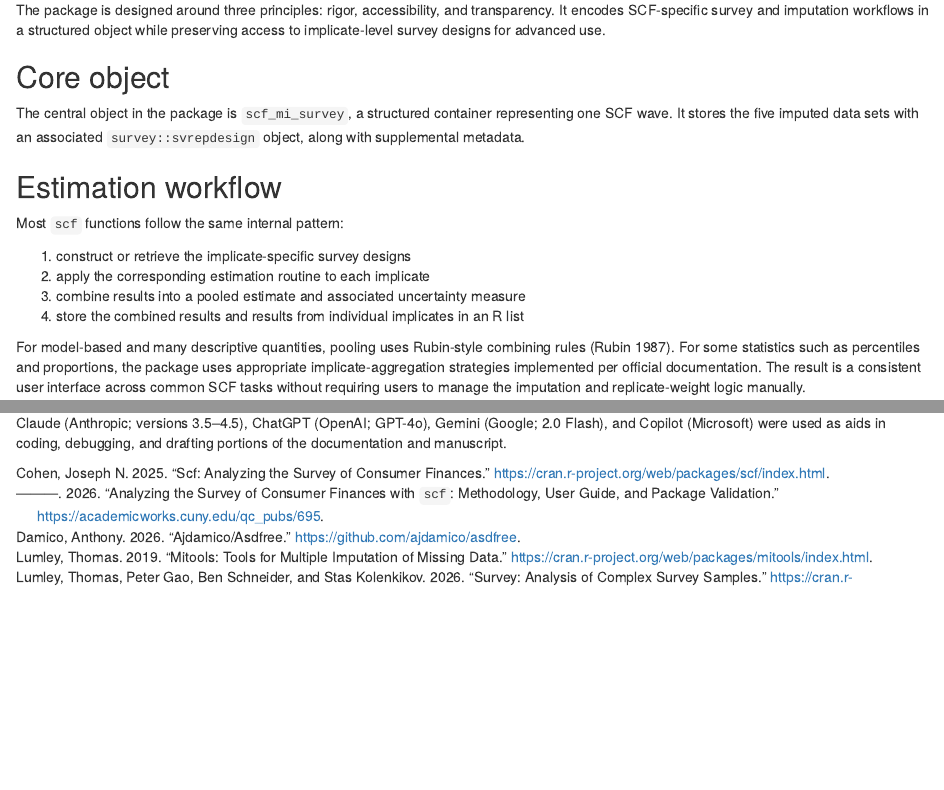
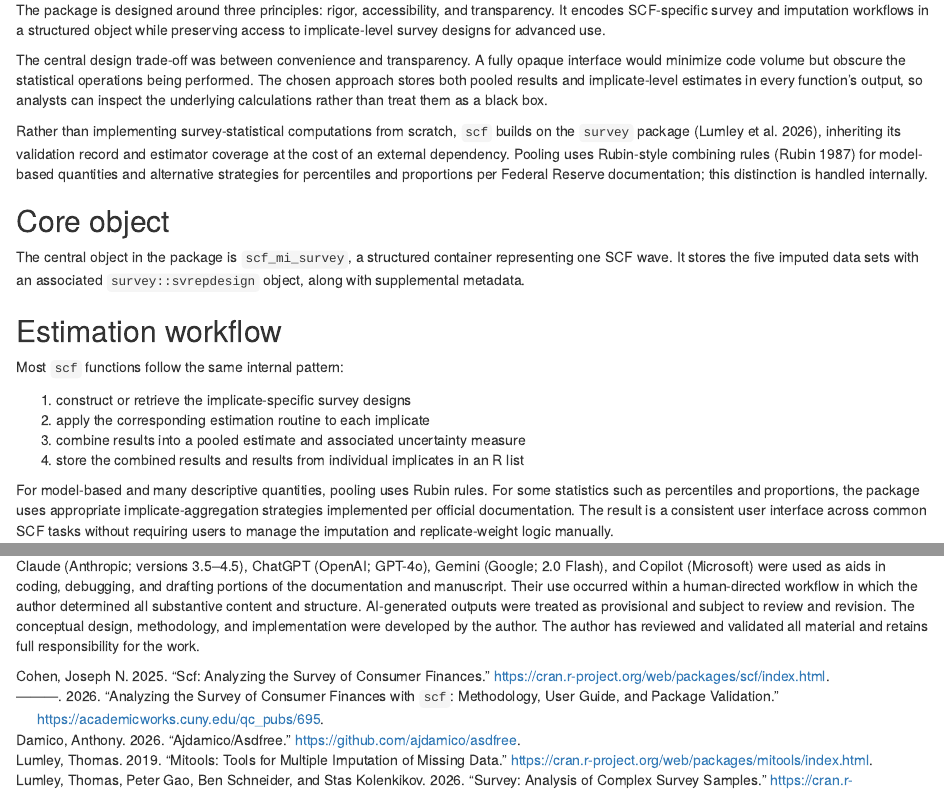
Before and after one commit to jncohen/scf, an R Markdown document (paper/paper.Rmd): the page in a window 1100 px wide, from 1080 px down, and a second part further down, joined at a grey line. Rendered offline with R 4.5, knitr and Pandoc, with nearby package versions; some code elsewhere in the file could not run offline.

Commit message:
documentation fixes

```diff
--- a/paper/paper.Rmd
+++ b/paper/paper.Rmd
@@ -56,7 +56,25 @@ targets a research community for whom the SCF is a primary data source.
 
 # Software design
 
-The package is designed around three principles: rigor, accessibility, and transparency. It encodes SCF-specific survey and imputation workflows in a structured object while preserving access to implicate-level survey designs for advanced use.
+The package is designed around three principles: rigor, accessibility,
+and transparency. It encodes SCF-specific survey and imputation workflows
+in a structured object while preserving access to implicate-level survey
+designs for advanced use.
+
+The central design trade-off was between convenience and transparency.
+A fully opaque interface would minimize code volume but obscure the
+statistical operations being performed. The chosen approach stores both
+pooled results and implicate-level estimates in every function's output,
+so analysts can inspect the underlying calculations rather than treat
+them as a black box.
+
+Rather than implementing survey-statistical computations from scratch,
+`scf` builds on the `survey` package [@Lumley2026], inheriting its
+validation record and estimator coverage at the cost of an external
+dependency. Pooling uses Rubin-style combining rules [@Rubin1987] for
+model-based quantities and alternative strategies for percentiles and
+proportions per Federal Reserve documentation; this distinction is
+handled internally.
 
 ## Core object
 
@@ -71,7 +89,7 @@ Most `scf` functions follow the same internal pattern:
 3. combine results into a pooled estimate and associated uncertainty measure
 4. store the combined results and results from individual implicates in an R list
 
-For model-based and many descriptive quantities, pooling uses Rubin-style combining rules [@Rubin1987]. For some statistics such as percentiles and proportions, the package uses appropriate implicate-aggregation strategies implemented per official documentation. The result is a consistent user interface across common SCF tasks without requiring users to manage the imputation and replicate-weight logic manually.
+For model-based and many descriptive quantities, pooling uses Rubin rules. For some statistics such as percentiles and proportions, the package uses appropriate implicate-aggregation strategies implemented per official documentation. The result is a consistent user interface across common SCF tasks without requiring users to manage the imputation and replicate-weight logic manually.
 
 ## Functional coverage
 
@@ -149,4 +167,4 @@ The package builds on the `survey` package and on publicly available SCF documen
 Claude (Anthropic; versions 3.5–4.5), ChatGPT (OpenAI; GPT-4o),
 Gemini (Google; 2.0 Flash), and Copilot (Microsoft) were used as aids
 in coding, debugging, and drafting portions of the documentation and
-manuscript.
+manuscript. Their use occurred within a human-directed workflow in which the author determined all substantive content and structure. AI-generated outputs were treated as provisional and subject to review and revision. The conceptual design, methodology, and implementation were developed by the author. The author has reviewed and validated all material and retains full responsibility for the work.
```
Also changed, not shown: scf_1.0.7.pdf, paper/paper.Rmd (2 more changed lines), 2 other files.
